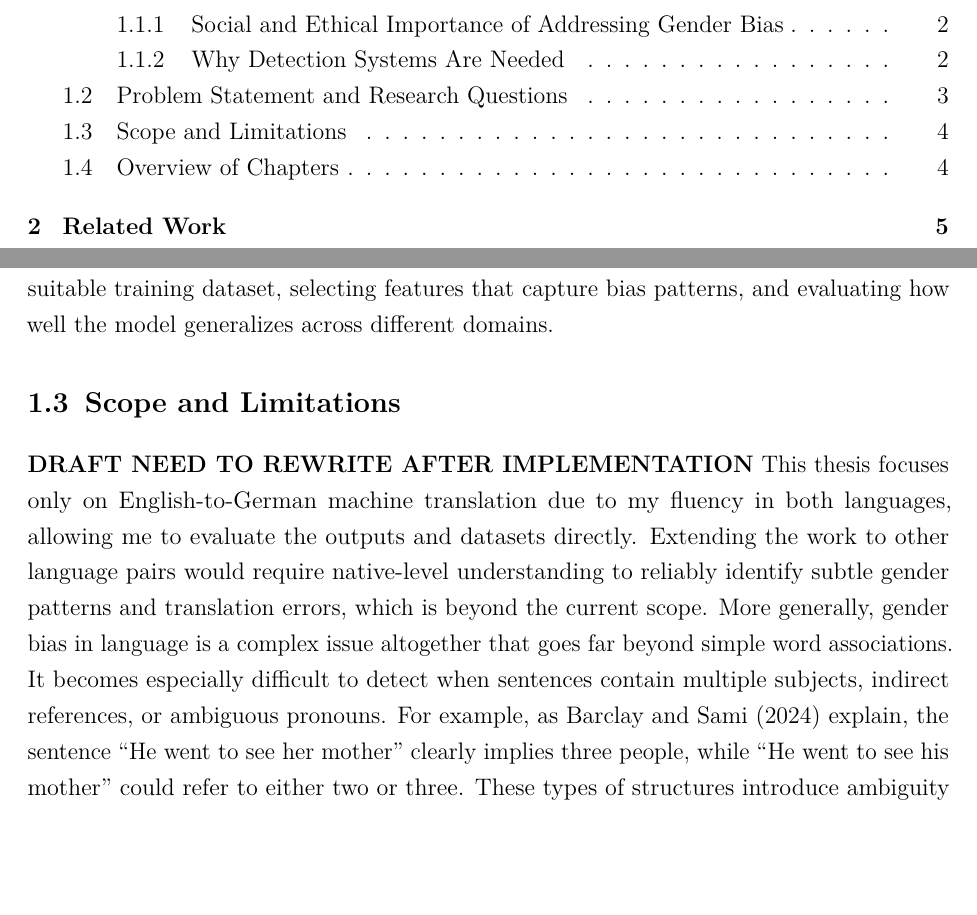
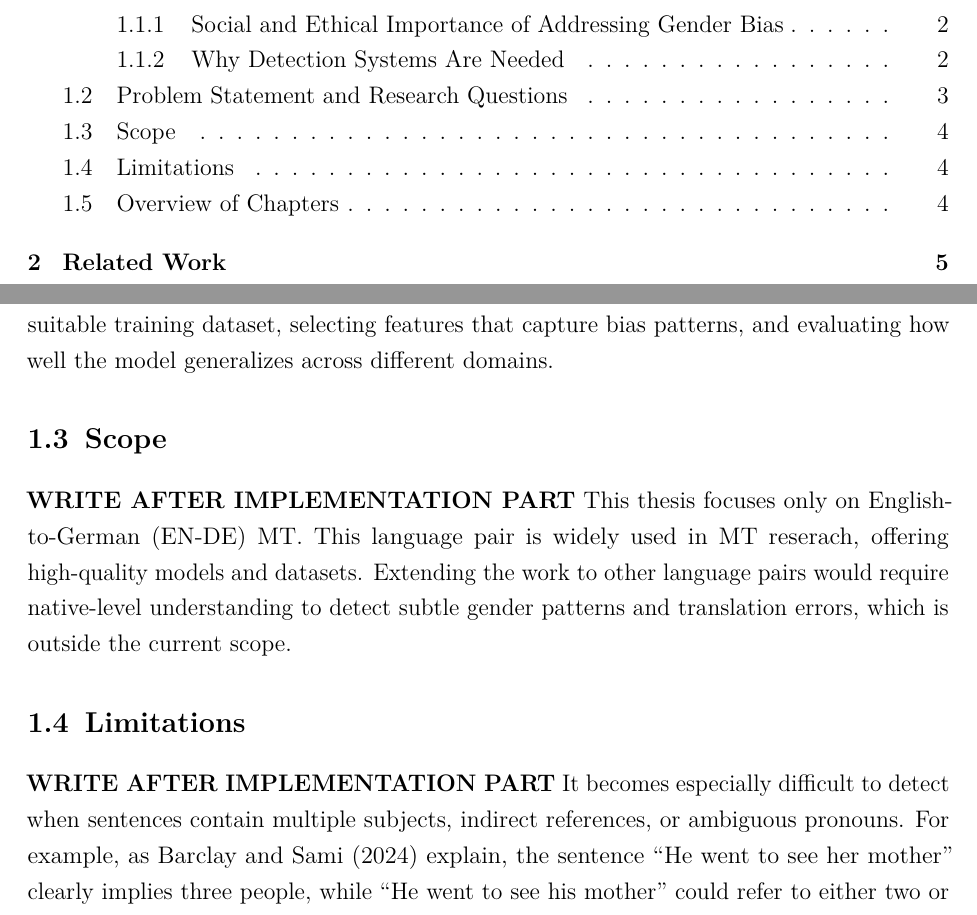
Before and after one commit to phmkhali/bias-detector-en-de, a LaTeX thesis (thesis/main.tex, which reads thesis/Chapters/introduction.tex): two parts of pages 4 and 11 of 34, joined at a grey line, cut so that both start at the same text, the shorter picture padded with empty space. Compiled offline with pdfLaTeX.

Commit message:
Split 1.3 Scope and Limitations, change language choice argument

```diff
--- a/thesis/Chapters/introduction.tex
+++ b/thesis/Chapters/introduction.tex
@@ -26,10 +26,15 @@ Translations are passed through BERT, trained on a dataset I have constructed by
 
 The main research question is: \textbf{"How can a NLP-based binary classification model detect gender bias in English-German translations?"}. This involves building a suitable training dataset, selecting features that capture bias patterns, and evaluating how well the model generalizes across different domains.
 
-\section{Scope and Limitations}
+\section{Scope}
 
-\textbf{DRAFT NEED TO REWRITE AFTER IMPLEMENTATION}
-This thesis focuses only on English-to-German machine translation due to my fluency in both languages, allowing me to evaluate the outputs and datasets directly. Extending the work to other language pairs would require native-level understanding to reliably identify subtle gender patterns and translation errors, which is beyond the current scope. More generally, gender bias in language is a complex issue altogether that goes far beyond simple word associations. It becomes especially difficult to detect when sentences contain multiple subjects, indirect references, or ambiguous pronouns. For example, as \citet{barclayInvestigatingMarkersDrivers2024a} explain, the sentence “He went to see her mother” clearly implies three people, while “He went to see his mother” could refer to either two or three. These types of structures introduce ambiguity that makes annotation and evaluation much harder. Creating a dataset that captures such linguistic complexity would require significant effort and careful control of variables. One broader limitation in building datasets for complex scenarios with multiple subjects is the difficulty of isolating the influence of each gendered entity \citep{lardelliBuildingBridgesDataset2024}. When working with natural language sources, it becomes hard to tell what caused the bias in the translation. Because of this, the focus of this thesis is on simpler sentence structures with a single subject. This makes it easier to identify and explain bias patterns. It also fits the intended use case: translating business texts like job advertisements or reports, which rarely involve multiple nested clauses or ambiguous pronouns.
+\textbf{WRITE AFTER IMPLEMENTATION PART}
+This thesis focuses only on English-to-German (EN-DE) MT. This language pair is widely used in MT reserach, offering high-quality models and datasets. Extending the work to other language pairs would require native-level understanding to detect subtle gender patterns and translation errors, which is outside the current scope.
+
+\section{Limitations}
+\textbf{WRITE AFTER IMPLEMENTATION PART}
+It becomes especially difficult to detect when sentences contain multiple subjects, indirect references, or ambiguous pronouns. For example, as \citet{barclayInvestigatingMarkersDrivers2024a} explain, the sentence “He went to see her mother” clearly implies three people, while “He went to see his mother” could refer to either two or three. These types of structures introduce ambiguity that makes annotation and evaluation much harder. Creating a dataset that captures such linguistic complexity would require significant effort and careful control of variables. One broader limitation in building datasets for complex scenarios with multiple subjects is the difficulty of isolating the influence of each gendered entity \citep{lardelliBuildingBridgesDataset2024}. When working with natural language sources, it becomes hard to tell what caused the bias in the translation. Because of this, the focus of this thesis is on simpler sentence structures with a single subject. This makes it easier to identify and explain bias patterns. It also fits the intended use case: translating business texts like job advertisements or reports, which rarely involve multiple nested clauses or ambiguous pronouns.
+
 
 \section{Overview of Chapters}
 \textbf{DRAFT NEED TO REWRITE AFTER IMPLEMENTATION}
```
Also changed, not shown: thesis/main.pdf.
